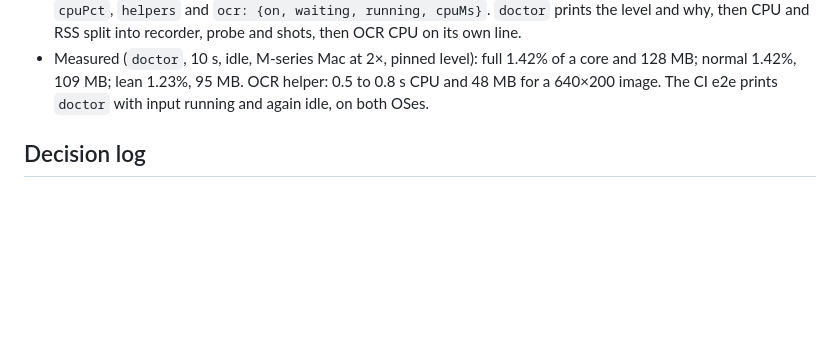
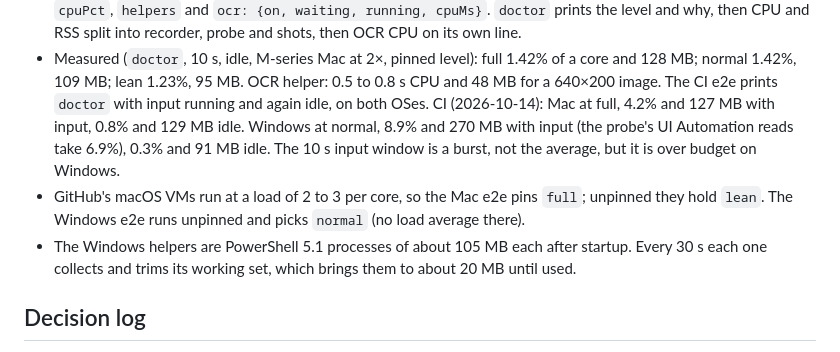
Before and after one commit to wrenautomation/autotrack, a Markdown page: designs/2026-10-13-autotrack.md, the part around the change. Drawn GitHub-style; blank space fills up the shorter version.

Commit message:
design: CI cost numbers and the Windows working-set trim in As built
Co-Authored-By: Claude Opus 5.5 <noreply@anthropic.com>
Claude-Session: https://claude.ai/code/session_01MmTHEFUfjxSG3TBJMKY6Q8

```diff
--- a/designs/2026-10-13-autotrack.md
+++ b/designs/2026-10-13-autotrack.md
@@ -548,6 +548,13 @@ Where the build is more exact than the bullets above. Field names are unchanged.
 - Measured (`doctor`, 10 s, idle, M-series Mac at 2×, pinned level): full 1.42% of a core and
   128 MB; normal 1.42%, 109 MB; lean 1.23%, 95 MB. OCR helper: 0.5 to 0.8 s CPU and 48 MB for a
   640×200 image. The CI e2e prints `doctor` with input running and again idle, on both OSes.
+  CI (2026-10-14): Mac at full, 4.2% and 127 MB with input, 0.8% and 129 MB idle. Windows at
+  normal, 8.9% and 270 MB with input (the probe's UI Automation reads take 6.9%), 0.3% and 91 MB
+  idle. The 10 s input window is a burst, not the average, but it is over budget on Windows.
+- GitHub's macOS VMs run at a load of 2 to 3 per core, so the Mac e2e pins `full`; unpinned they
+  hold `lean`. The Windows e2e runs unpinned and picks `normal` (no load average there).
+- The Windows helpers are PowerShell 5.1 processes of about 105 MB each after startup. Every 30 s
+  each one collects and trims its working set, which brings them to about 20 MB until used.
 
 ## Decision log
 
```
